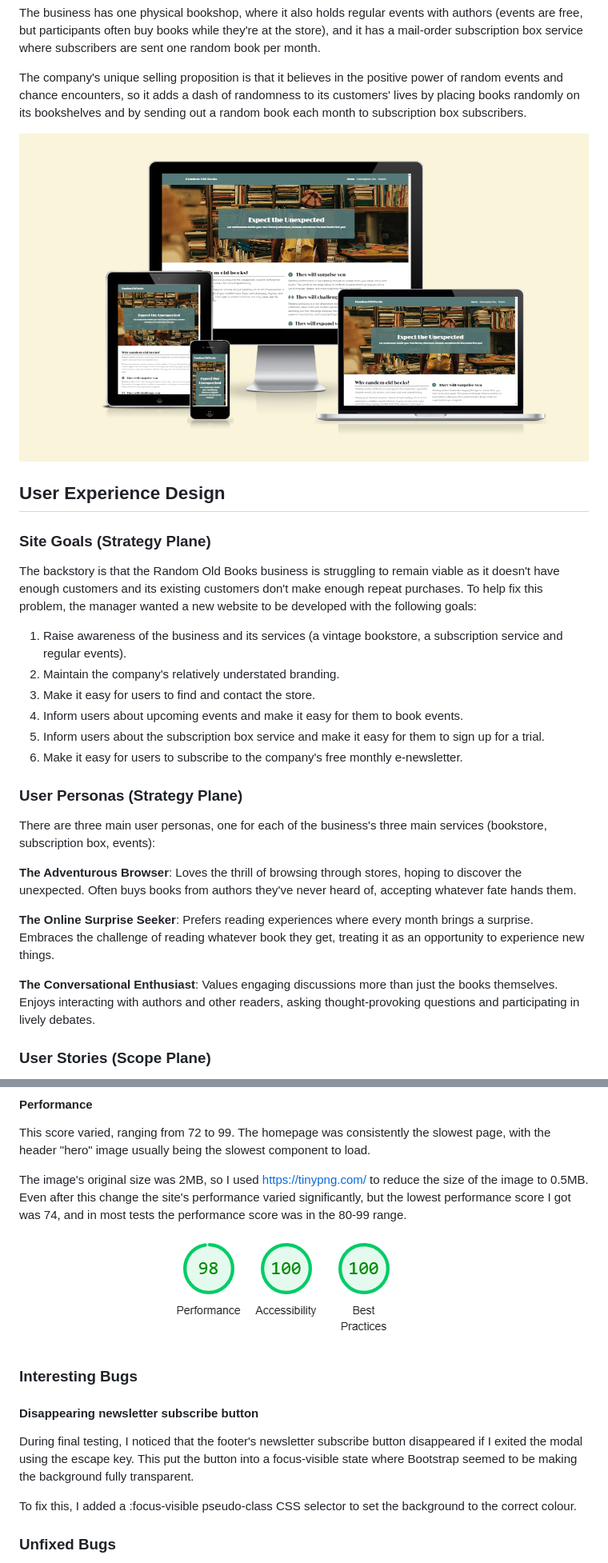
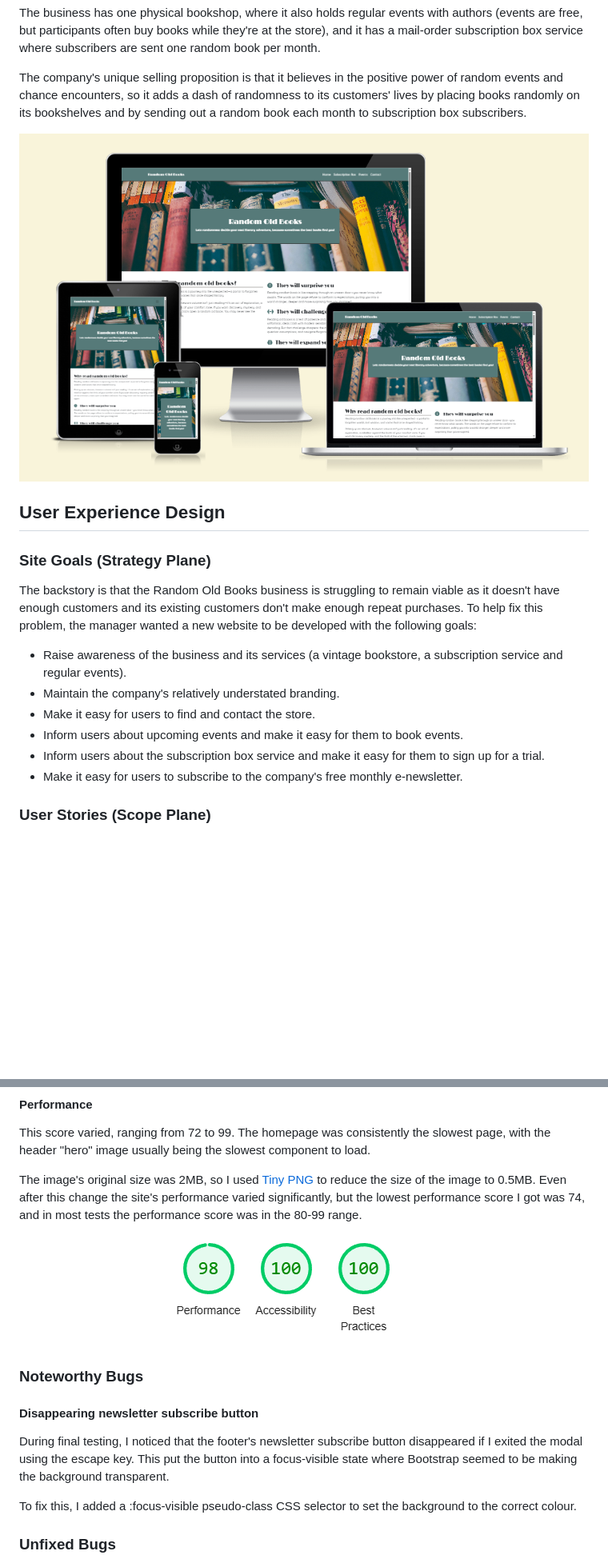
Before and after one commit to John-Kingham/random-old-books, a Markdown page: README.md, 2 parts joined by grey strips. Shown: that part at 80% size. GitHub-like rendering; pictures changed too: docs/readme-site-responsiveness.png; blank space fills up the shorter version.

```diff
--- a/README.md
+++ b/README.md
@@ -14,22 +14,12 @@ The company's unique selling proposition is that it believes in the positive pow
 
 The backstory is that the Random Old Books business is struggling to remain viable as it doesn't have enough customers and its existing customers don't make enough repeat purchases. To help fix this problem, the manager wanted a new website to be developed with the following goals:
 
-1. Raise awareness of the business and its services (a vintage bookstore, a subscription service and regular events).
-2. Maintain the company's relatively understated branding.
-3. Make it easy for users to find and contact the store.
-4. Inform users about upcoming events and make it easy for them to book events.
-5. Inform users about the subscription box service and make it easy for them to sign up for a trial.
-6. Make it easy for users to subscribe to the company's free monthly e-newsletter.
-
-### User Personas (Strategy Plane)
-
-There are three main user personas, one for each of the business's three main services (bookstore, subscription box, events):
-
-**The Adventurous Browser**: Loves the thrill of browsing through stores, hoping to discover the unexpected. Often buys books from authors they've never heard of, accepting whatever fate hands them.
-
-**The Online Surprise Seeker**: Prefers reading experiences where every month brings a surprise. Embraces the challenge of reading whatever book they get, treating it as an opportunity to experience new things.
-
-**The Conversational Enthusiast**: Values engaging discussions more than just the books themselves. Enjoys interacting with authors and other readers, asking thought-provoking questions and participating in lively debates.
+- Raise awareness of the business and its services (a vintage bookstore, a subscription service and regular events).
+- Maintain the company's relatively understated branding.
+- Make it easy for users to find and contact the store.
+- Inform users about upcoming events and make it easy for them to book events.
+- Inform users about the subscription box service and make it easy for them to sign up for a trial.
+- Make it easy for users to subscribe to the company's free monthly e-newsletter.
 
 ### User Stories (Scope Plane)
 
@@ -366,5 +322,5 @@ These scored 100 in all tests.
 
 This score varied, ranging from 72 to 99. The homepage was consistently the slowest page, with the header "hero" image usually being the slowest component to load.
 
-The image's original size was 2MB, so I used https://tinypng.com/ to reduce the size of the image to 0.5MB. Even after this change the site's performance varied significantly, but the lowest performance score I got was 74, and in most tests the performance score was in the 80-99 range.
+The image's original size was 2MB, so I used [Tiny PNG](https://tinypng.com/) to reduce the size of the image to 0.5MB. Even after this change the site's performance varied significantly, but the lowest performance score I got was 74, and in most tests the performance score was in the 80-99 range.
 
@@ -372,9 +328,9 @@ The image's original size was 2MB, so I used https://tinypng.com/ to reduce the
 
-### Interesting Bugs
+### Noteworthy Bugs
 
 #### Disappearing newsletter subscribe button
 
-During final testing, I noticed that the footer's newsletter subscribe button disappeared if I exited the modal using the escape key. This put the button into a focus-visible state where Bootstrap seemed to be making the background fully transparent.
+During final testing, I noticed that the footer's newsletter subscribe button disappeared if I exited the modal using the escape key. This put the button into a focus-visible state where Bootstrap seemed to be making the background transparent.
 
 To fix this, I added a :focus-visible pseudo-class CSS selector to set the background to the correct colour.
 
```
Also changed, not shown: other parts of README.md (+89 -125 lines).
